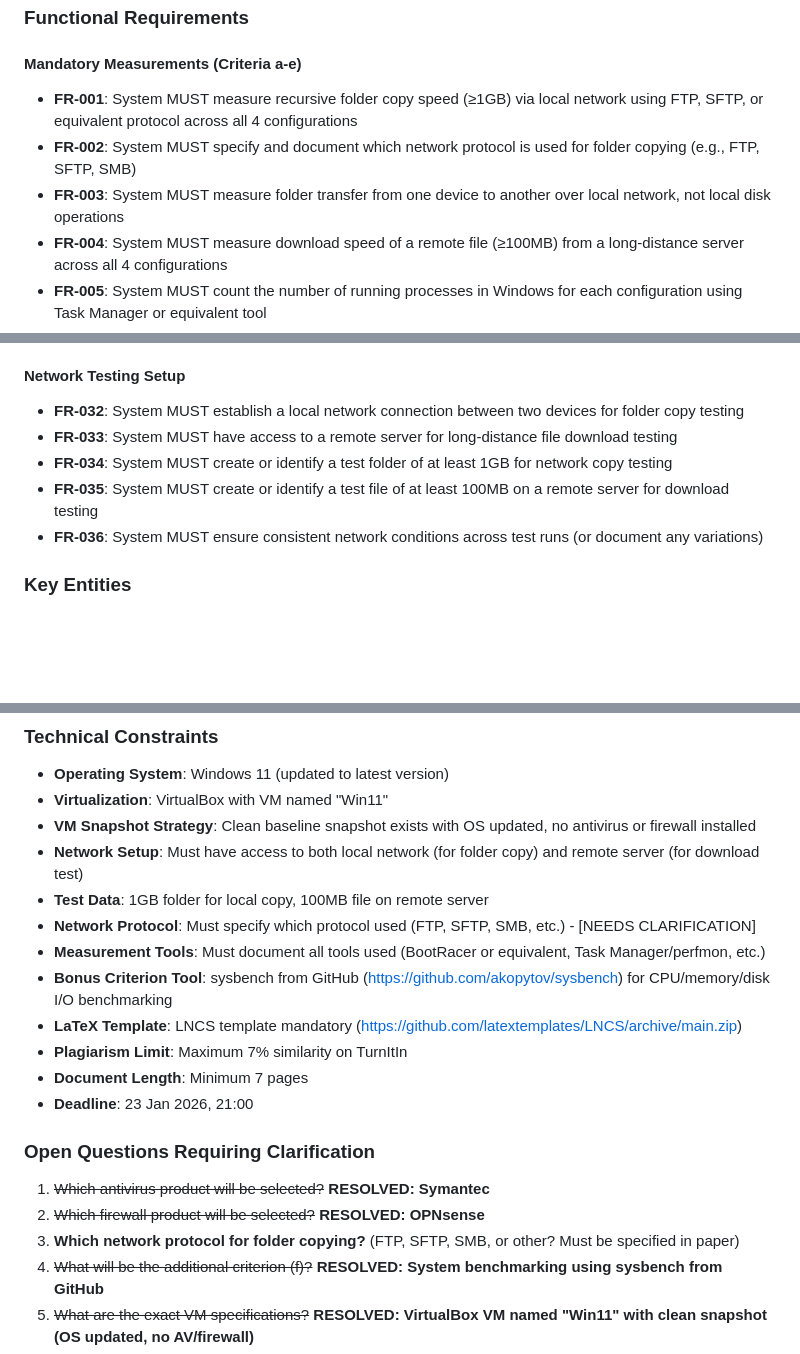
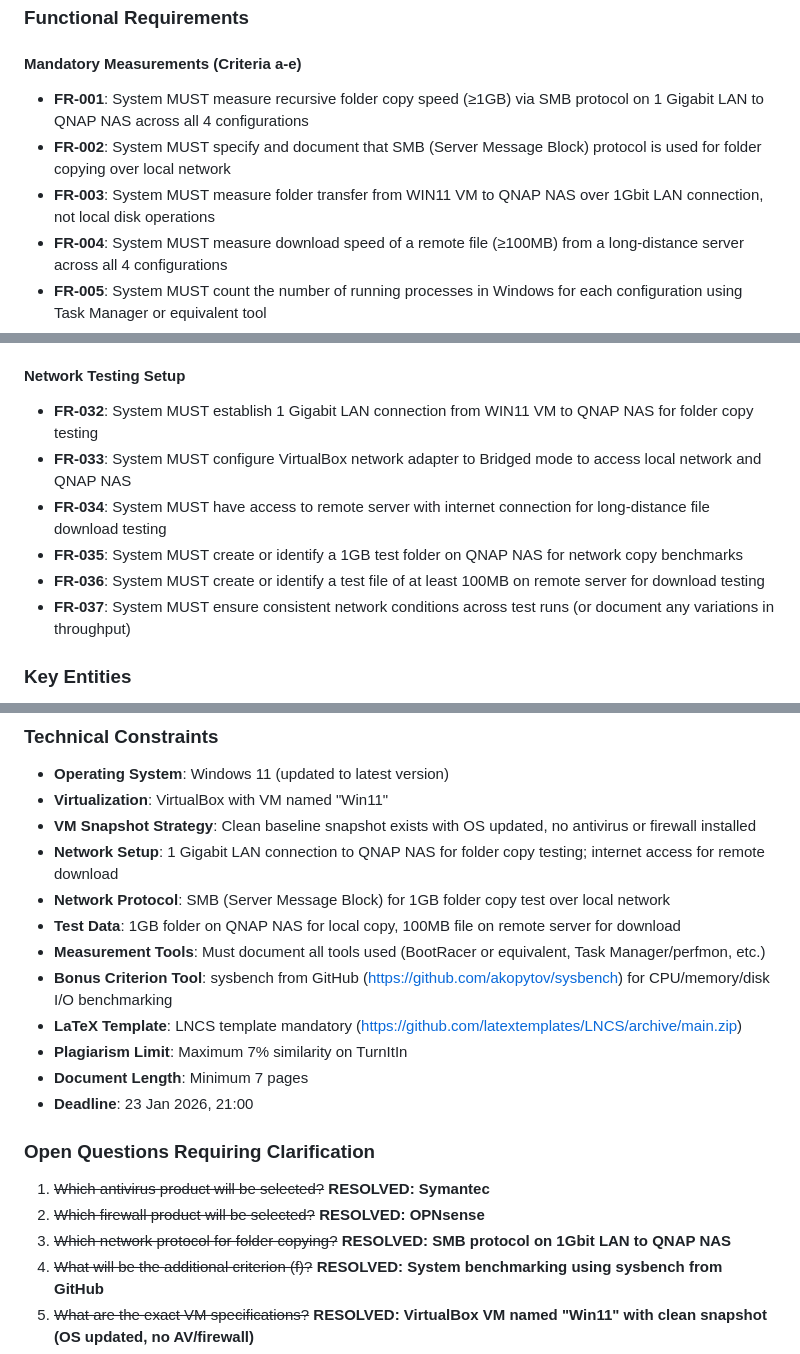
Before and after one commit to lizzardkink/itc, a Markdown page: specs/001-av-benchmark/spec.md, 3 parts joined by grey strips. GitHub-like rendering; blank space fills up the shorter version.

```diff
--- a/specs/001-av-benchmark/spec.md
+++ b/specs/001-av-benchmark/spec.md
@@ -154,9 +154,9 @@ As a researcher, I need automated scripts to execute all benchmarks across all 4
 
 #### Mandatory Measurements (Criteria a-e)
 
-- **FR-001**: System MUST measure recursive folder copy speed (≥1GB) via local network using FTP, SFTP, or equivalent protocol across all 4 configurations
-- **FR-002**: System MUST specify and document which network protocol is used for folder copying (e.g., FTP, SFTP, SMB)
-- **FR-003**: System MUST measure folder transfer from one device to another over local network, not local disk operations
+- **FR-001**: System MUST measure recursive folder copy speed (≥1GB) via SMB protocol on 1 Gigabit LAN to QNAP NAS across all 4 configurations
+- **FR-002**: System MUST specify and document that SMB (Server Message Block) protocol is used for folder copying over local network
+- **FR-003**: System MUST measure folder transfer from WIN11 VM to QNAP NAS over 1Gbit LAN connection, not local disk operations
 - **FR-004**: System MUST measure download speed of a remote file (≥100MB) from a long-distance server across all 4 configurations
 - **FR-005**: System MUST count the number of running processes in Windows for each configuration using Task Manager or equivalent tool
 - **FR-006**: System MUST measure RAM memory consumption at system startup for each configuration
@@ -202,11 +202,12 @@ As a researcher, I need automated scripts to execute all benchmarks across all 4
 
 #### Network Testing Setup
 
-- **FR-032**: System MUST establish a local network connection between two devices for folder copy testing
-- **FR-033**: System MUST have access to a remote server for long-distance file download testing
-- **FR-034**: System MUST create or identify a test folder of at least 1GB for network copy testing
-- **FR-035**: System MUST create or identify a test file of at least 100MB on a remote server for download testing
-- **FR-036**: System MUST ensure consistent network conditions across test runs (or document any variations)
+- **FR-032**: System MUST establish 1 Gigabit LAN connection from WIN11 VM to QNAP NAS for folder copy testing
+- **FR-033**: System MUST configure VirtualBox network adapter to Bridged mode to access local network and QNAP NAS
+- **FR-034**: System MUST have access to remote server with internet connection for long-distance file download testing
+- **FR-035**: System MUST create or identify a 1GB test folder on QNAP NAS for network copy benchmarks
+- **FR-036**: System MUST create or identify a test file of at least 100MB on remote server for download testing
+- **FR-037**: System MUST ensure consistent network conditions across test runs (or document any variations in throughput)
 
 ### Key Entities
 
@@ -301,9 +302,9 @@ Students must select ONE firewall from the list below on a first-come, first-ser
 - **Operating System**: Windows 11 (updated to latest version)
 - **Virtualization**: VirtualBox with VM named "Win11"
 - **VM Snapshot Strategy**: Clean baseline snapshot exists with OS updated, no antivirus or firewall installed
-- **Network Setup**: Must have access to both local network (for folder copy) and remote server (for download test)
-- **Test Data**: 1GB folder for local copy, 100MB file on remote server
-- **Network Protocol**: Must specify which protocol used (FTP, SFTP, SMB, etc.) - [NEEDS CLARIFICATION]
+- **Network Setup**: 1 Gigabit LAN connection to QNAP NAS for folder copy testing; internet access for remote download
+- **Network Protocol**: SMB (Server Message Block) for 1GB folder copy test over local network
+- **Test Data**: 1GB folder on QNAP NAS for local copy, 100MB file on remote server for download
 - **Measurement Tools**: Must document all tools used (BootRacer or equivalent, Task Manager/perfmon, etc.)
 - **Bonus Criterion Tool**: sysbench from GitHub (https://github.com/akopytov/sysbench) for CPU/memory/disk I/O benchmarking
 - **LaTeX Template**: LNCS template mandatory (https://github.com/latextemplates/LNCS/archive/main.zip)
@@ -315,7 +316,7 @@ Students must select ONE firewall from the list below on a first-come, first-ser
 
 1. ~~Which antivirus product will be selected?~~ **RESOLVED: Symantec**
 2. ~~Which firewall product will be selected?~~ **RESOLVED: OPNsense**
-3. **Which network protocol for folder copying?** (FTP, SFTP, SMB, or other? Must be specified in paper)
+3. ~~Which network protocol for folder copying?~~ **RESOLVED: SMB protocol on 1Gbit LAN to QNAP NAS**
 4. ~~What will be the additional criterion (f)?~~ **RESOLVED: System benchmarking using sysbench from GitHub**
 5. ~~What are the exact VM specifications?~~ **RESOLVED: VirtualBox VM named "Win11" with clean snapshot (OS updated, no AV/firewall)**
 6. **What remote server will be used for download testing?** (Public file host, university server, or other?)
```
Also changed, not shown: NETWORK_TEST_CONFIG.md (added, +249 -0 lines).
